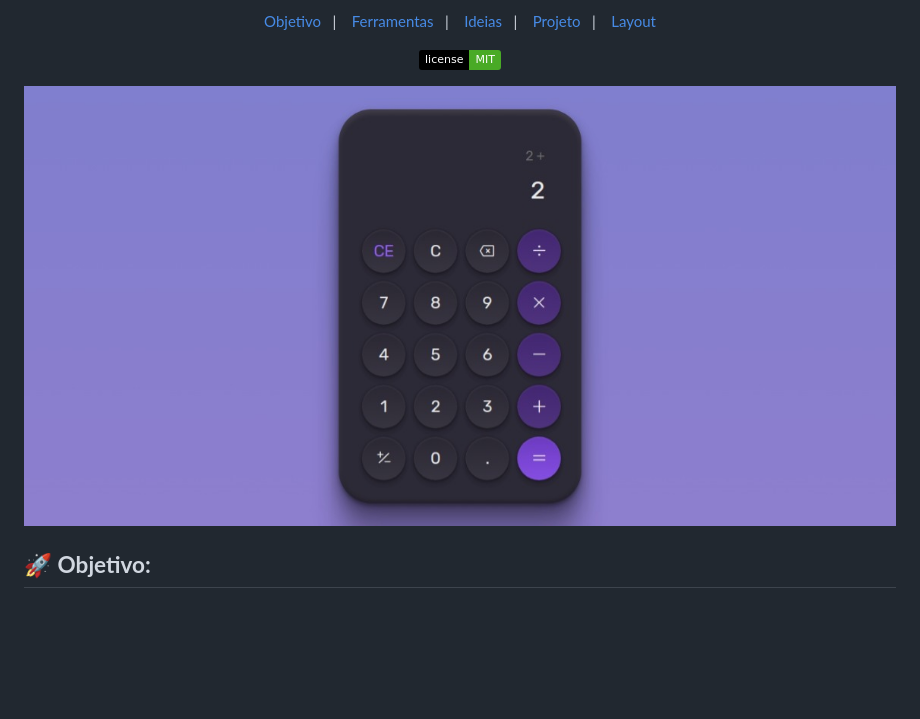
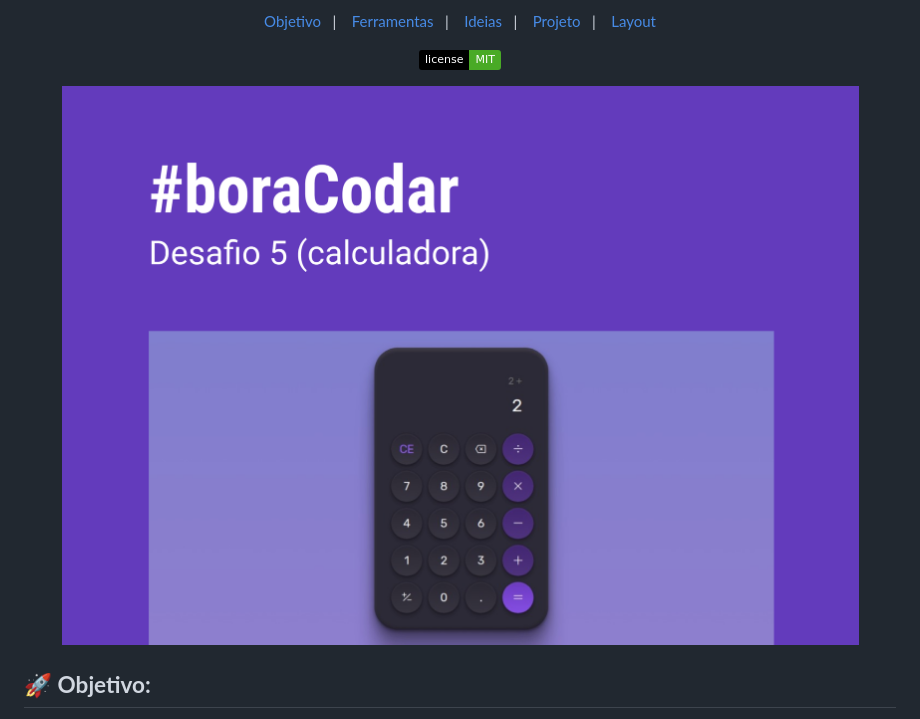
Before and after one commit to brunohnsouza/boraCodar, a Markdown page: 005/README.md, the part around the change. GitHub-like rendering; pictures changed too: 005/.github/calculadora.png (added), 005/.github/preview.jpeg (deleted); badges without logos; blank space fills up the shorter version.

Commit message:
Update img project

```diff
--- a/005/README.md
+++ b/005/README.md
@@ -19,7 +19,7 @@
 </p>
 
 <p align="center">
-  <img alt="Calculator Preview" src=".github/preview.jpeg">
+  <img alt="Calculator Preview" src=".github/calculadora.png">
 </p>
 
 <h2 id="objetivo">🚀 <b>Objetivo:</b></h2>
```
